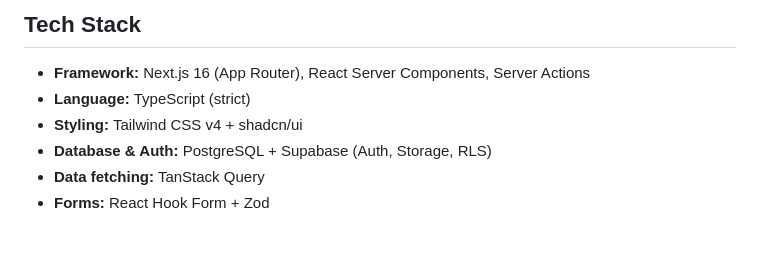
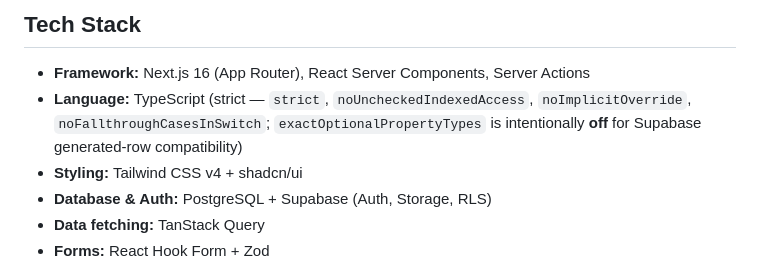
Before and after one commit to sin-app/fvms, a Markdown page: README.md, the part around the change. GitHub-like rendering; blank space fills up the shorter version.

Commit message:
docs(README): document strict TS compiler flags (noUncheckedIndexedAccess/noImplicitOverride/noFallthroughCasesInSwitch)

```diff
--- a/README.md
+++ b/README.md
@@ -42,7 +42,7 @@ Status is auto-derived from visit activity (real/gagal tanam, sisa di lahan, pan
 ## Tech Stack
 
 - **Framework:** Next.js 16 (App Router), React Server Components, Server Actions
-- **Language:** TypeScript (strict)
+- **Language:** TypeScript (strict — `strict`, `noUncheckedIndexedAccess`, `noImplicitOverride`, `noFallthroughCasesInSwitch`; `exactOptionalPropertyTypes` is intentionally **off** for Supabase generated-row compatibility)
 - **Styling:** Tailwind CSS v4 + shadcn/ui
 - **Database & Auth:** PostgreSQL + Supabase (Auth, Storage, RLS)
 - **Data fetching:** TanStack Query
```
